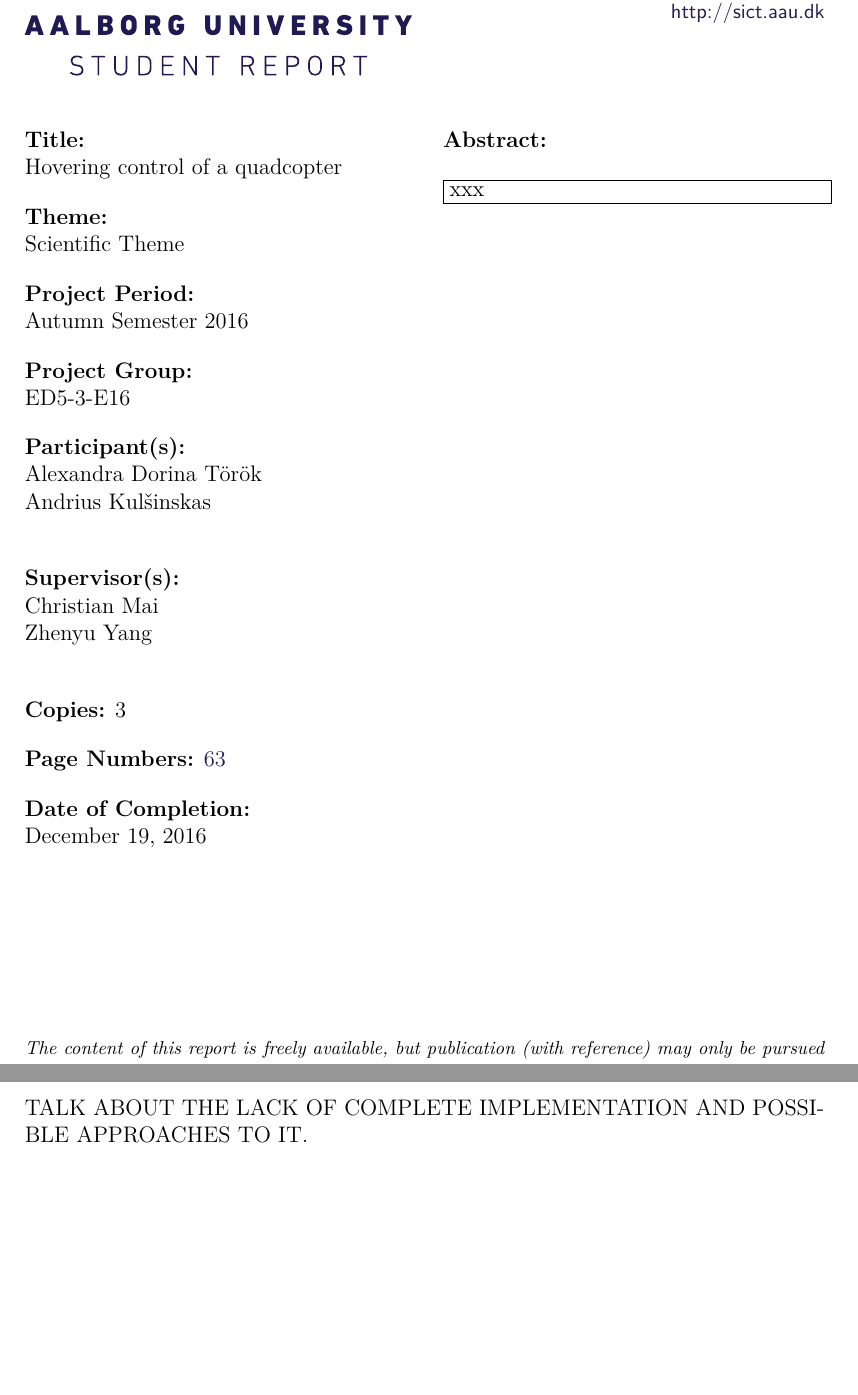
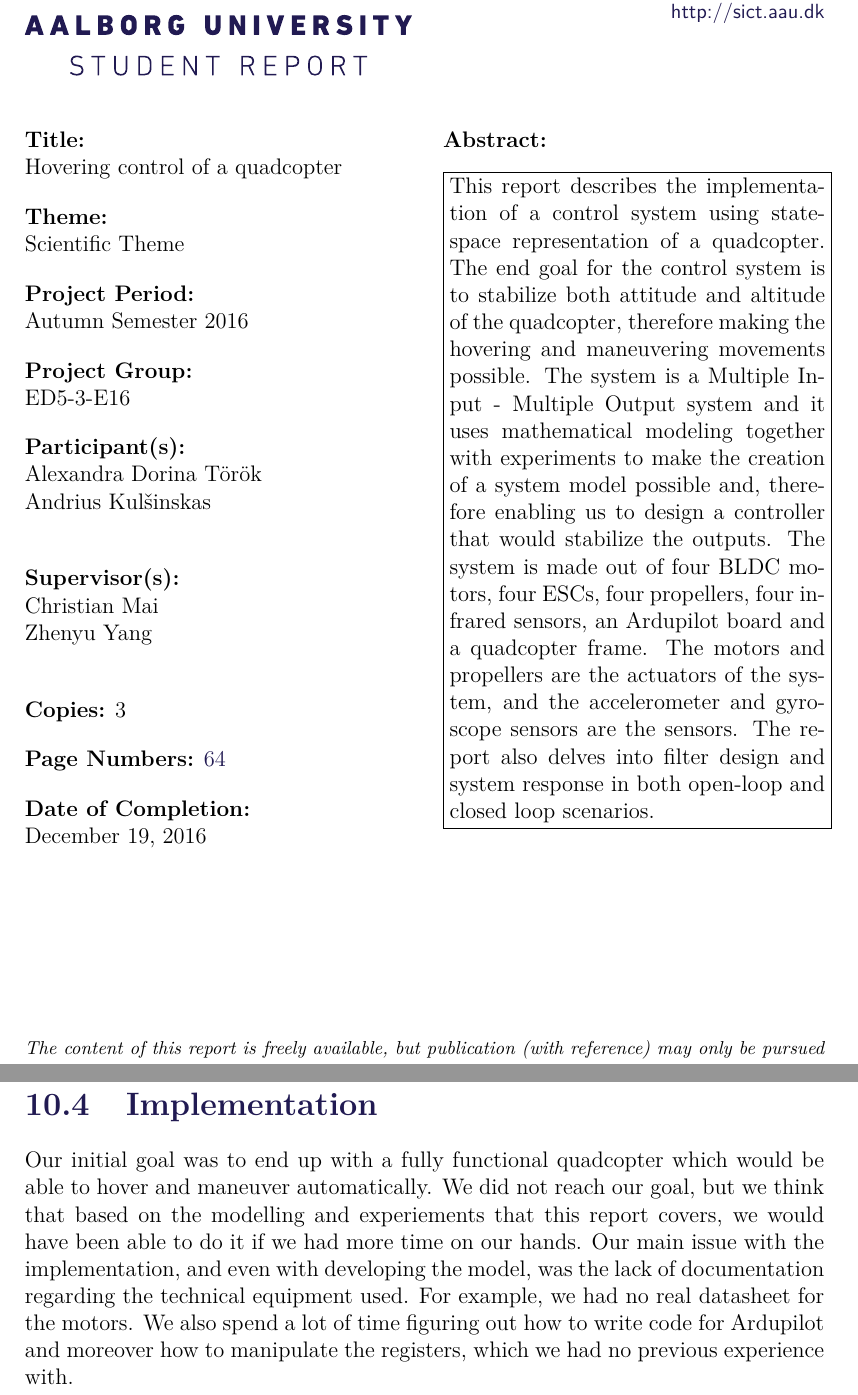
Before and after one commit to imalexandra/ED5-P5, a LaTeX thesis (report/P5.tex, which reads report/sections/discussion.tex, report/sections/titlepage.tex): two parts of pages 3 and 65 of 71 before the commit and two parts of pages 3 and 66 of 72 after it, joined at a grey line, cut so that both start at the same text, the shorter picture padded with empty space. Compiled offline with pdfLaTeX.

Commit message:
ABS (as in 6 pack)

```diff
--- a/report/sections/discussion.tex
+++ b/report/sections/discussion.tex
@@ -25,4 +25,5 @@ Another possible filter to be taken into consideration is a complementary filter
 It is necessary to talk about the quality of tests performed on motors and sensors. While the tools used to measure various data such as RPM and force were accurate, lack of proper documentation of the prototype's components lead to unknown expected performances. Moreover, lack of any linearities in the motor performance meant that accurate calculations could only be done around the operating range - anything beyond that point would remain an approximate, with undoubtedly increasing error.
 In order to avoid such problems, it would be necessary to build a new prototype from scratch, carefully picking out required components. This would, however, require both time and money, as well as additional tools and understanding of desired performance. Overall, a longer working period would be needed to produce a prototype with better performance.
 
-TALK ABOUT THE LACK OF COMPLETE IMPLEMENTATION AND POSSIBLE APPROACHES TO IT.
+\section{Implementation}
+Our initial goal was to end up with a fully functional quadcopter which would be able to hover and maneuver automatically. We did not reach our goal, but we think that based on the modelling and experiements that this report covers, we would have been able to do it if we had more time on our hands. Our main issue with the implementation, and even with developing the model, was the lack of documentation regarding the technical equipment used. For example, we had no real datasheet for the motors. We also spend a lot of time figuring out how to write code for Ardupilot and moreover how to manipulate the registers, which we had no previous experience with.
--- a/report/sections/titlepage.tex
+++ b/report/sections/titlepage.tex
@@ -27,5 +27,5 @@
   DK-6700 Esbjerg\\
   \href{http://sict.aau.dk}{http://sict.aau.dk}
 }{
-	xxx   %ABSTRACT
+	This report describes the implementation of a control system using state-space representation of a quadcopter. The end goal for the control system is to stabilize both attitude and altitude of the quadcopter, therefore making the hovering and maneuvering movements possible. The system is a Multiple Input - Multiple Output system and it uses mathematical modeling together with experiments to make the creation of a system model possible and, therefore enabling us to design a controller that would stabilize the outputs. The system is made out of four BLDC motors, four ESCs, four propellers, four infrared sensors, an Ardupilot board and a  quadcopter frame. The motors and propellers are the actuators of the system, and the accelerometer and gyroscope sensors are the sensors. The report also delves into filter design and system response in both open-loop and closed loop scenarios.  %ABSTRACT
 }
```
Also changed, not shown: report/P5.pdf, 5 other files.
